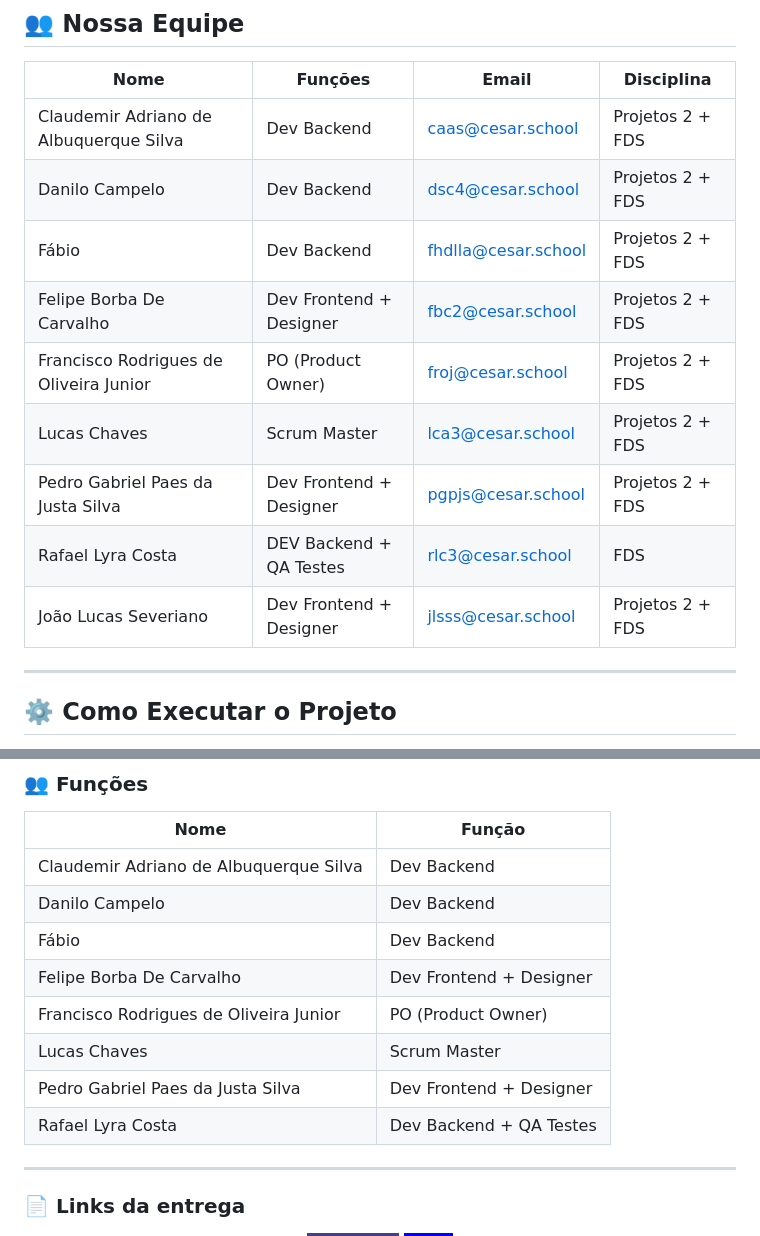
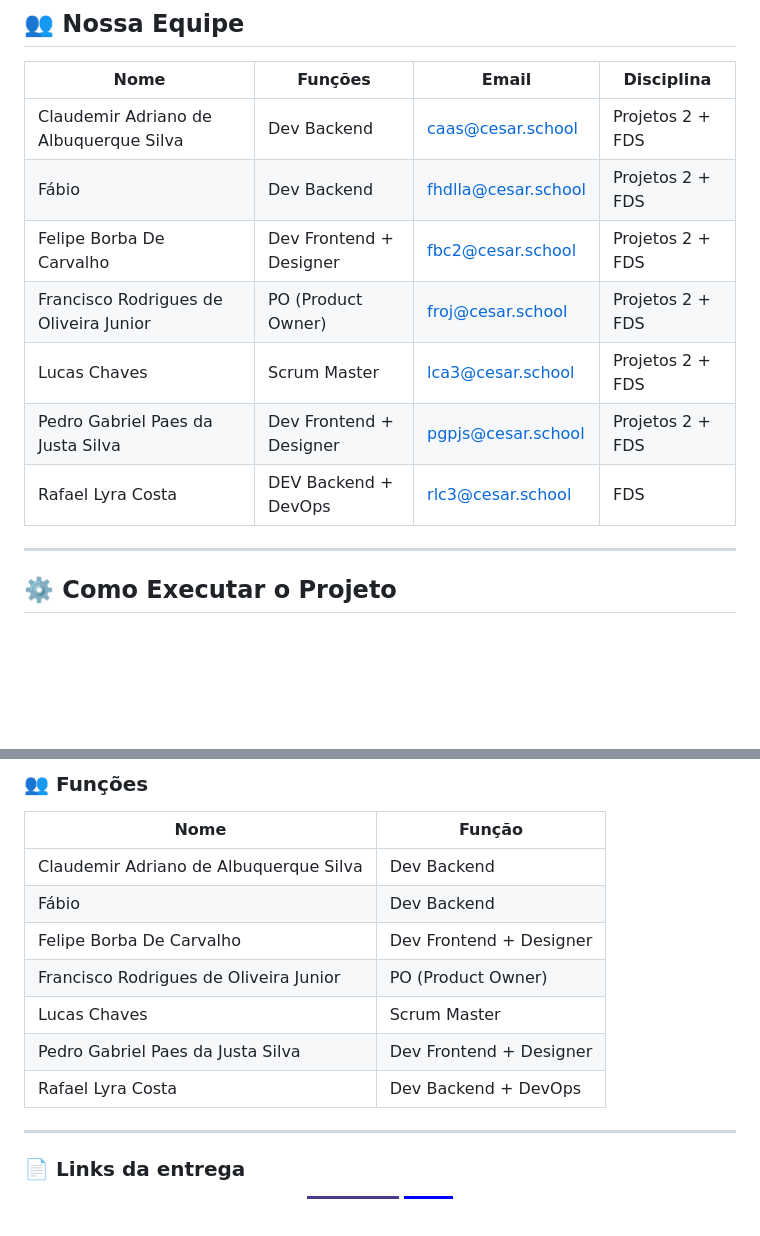
Before and after one commit to Rafaellc-DEV/jc-projetos2, a Markdown page: README.md, 2 parts joined by grey strips. GitHub-like rendering; folded sections open; badges without logos; blank space fills up the shorter version.

```diff
--- a/README.md
+++ b/README.md
@@ -74,14 +74,12 @@ O objetivo é oferecer **acessibilidade, personalização e engajamento** dos us
 | Nome                                      | Funções | Email                              | Disciplina         |
 |-------------------------------------------|---------|------------------------------------|--------------------|
 | Claudemir Adriano de Albuquerque Silva    | Dev Backend | [caas@cesar.school](mailto:caas@cesar.school) | Projetos 2 + FDS |
-| Danilo Campelo                            | Dev Backend | [dsc4@cesar.school](mailto:dsc4@cesar.school) | Projetos 2 + FDS |
 | Fábio                                     | Dev Backend | [fhdlla@cesar.school](mailto:fhdlla@cesar.school) | Projetos 2 + FDS |
 | Felipe Borba De Carvalho                  | Dev Frontend + Designer | [fbc2@cesar.school](mailto:fbc2@cesar.school) | Projetos 2 + FDS |
 | Francisco Rodrigues de Oliveira Junior    | PO (Product Owner)| [froj@cesar.school](mailto:froj@cesar.school) | Projetos 2 + FDS |
 | Lucas Chaves                              | Scrum Master | [lca3@cesar.school](mailto:lca3@cesar.school) | Projetos 2 + FDS |
 | Pedro Gabriel Paes da Justa Silva         | Dev Frontend + Designer | [pgpjs@cesar.school](mailto:pgpjs@cesar.school) | Projetos 2 + FDS |
-| Rafael Lyra Costa                         | DEV Backend + QA Testes| [rlc3@cesar.school](mailto:rlc3@cesar.school) | FDS              |
-| João Lucas Severiano                      | Dev Frontend + Designer | [jlsss@cesar.school](mailto:jlsss@cesar.school) | Projetos 2 + FDS |
+| Rafael Lyra Costa                         | DEV Backend + DevOps | [rlc3@cesar.school](mailto:rlc3@cesar.school) | FDS              |
 
 ---
 
@@ -339,13 +337,12 @@ Antes de começar, certifique-se de que você tem o seguinte instalado:
 | Nome                                   | Função                     |
 |----------------------------------------|-----------------------------|
 | Claudemir Adriano de Albuquerque Silva | Dev Backend                |
-| Danilo Campelo                         | Dev Backend                |
 | Fábio                                  | Dev Backend                |
 | Felipe Borba De Carvalho               | Dev Frontend + Designer    |
 | Francisco Rodrigues de Oliveira Junior | PO (Product Owner)         |
 | Lucas Chaves                           | Scrum Master               |
 | Pedro Gabriel Paes da Justa Silva      | Dev Frontend + Designer    |
-| Rafael Lyra Costa                      | Dev Backend + QA Testes    |
+| Rafael Lyra Costa                      | Dev Backend +  DevOps      |
 
 ---
 
```
